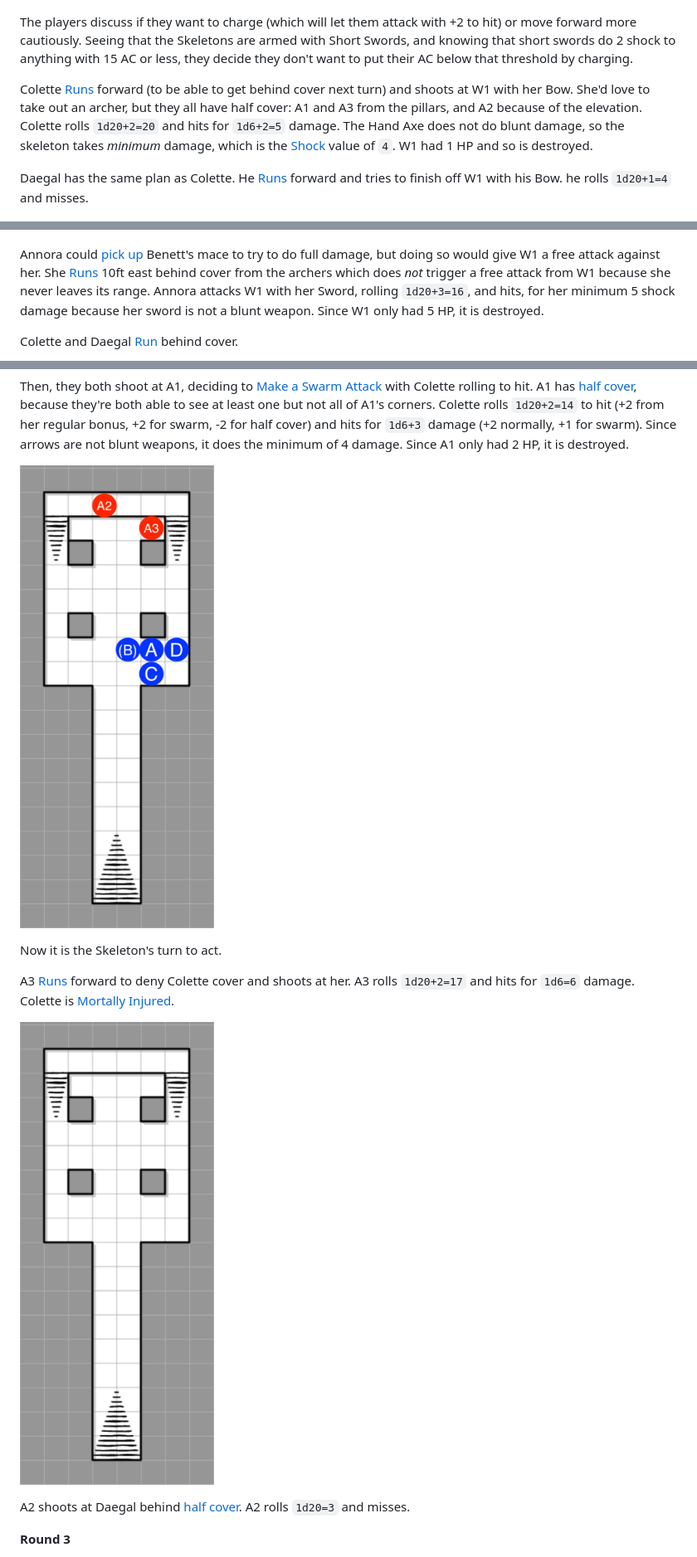
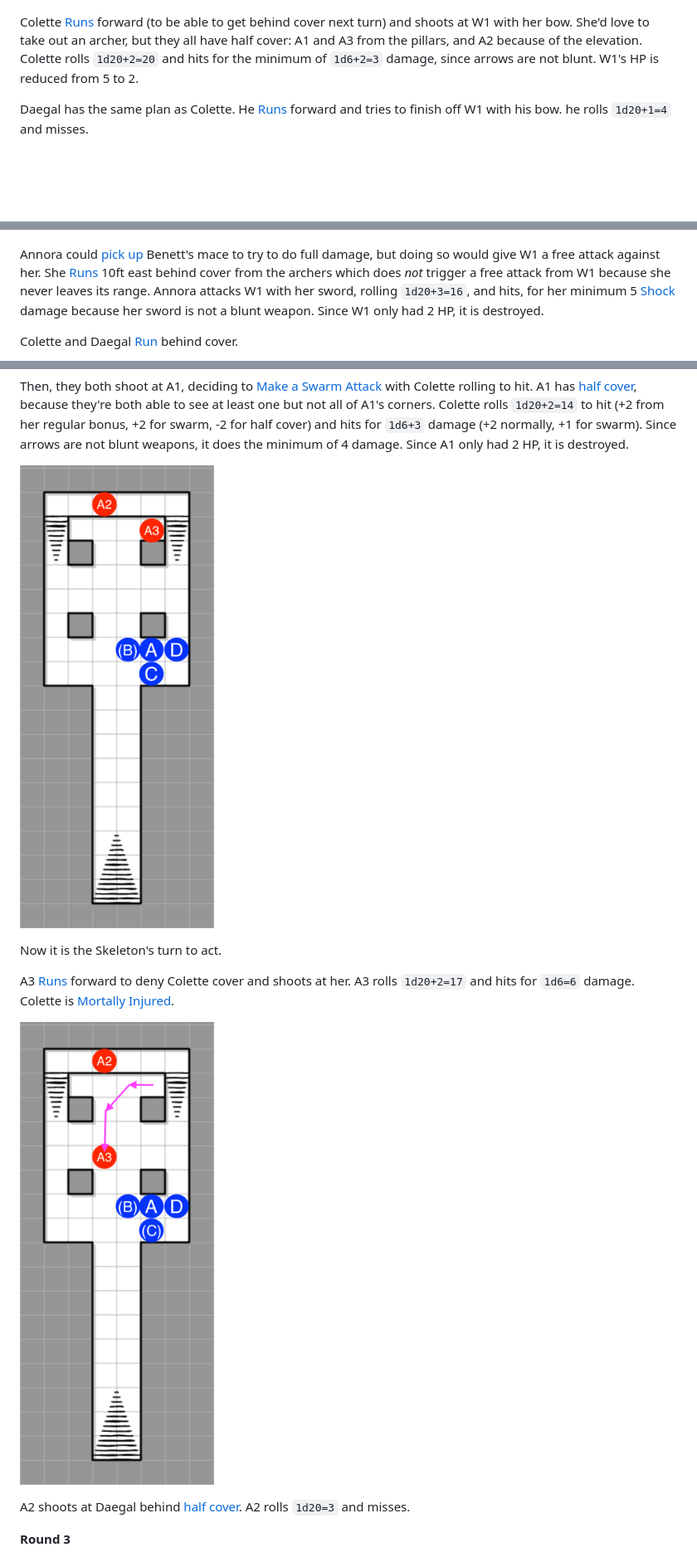
Before and after one commit to luizbgomide/sovereign, a Markdown page: examples.md, 3 parts joined by grey strips. Shown: that part at 83% size. GitHub-like rendering; pictures changed too: assets/images/combat-6.png, assets/images/combat-7.png; blank space fills up the shorter version.

Commit message:
fix bugs in the combat example

```diff
--- a/examples.md
+++ b/examples.md
@@ -278,11 +282,9 @@ Bennett uses [Screen an Ally](/combat#screen-an-ally-move) to get beside Annora
 
 ![tiny](/assets/images/combat-2.png)
 
-The players discuss if they want to charge (which will let them attack with +2 to hit) or move forward more cautiously. Seeing that the Skeletons are armed with Short Swords, and knowing that short swords do 2 shock to anything with 15 AC or less, they decide they don't want to put their AC below that threshold by charging.
+Colette [Runs](/combat#run-move) forward (to be able to get behind cover next turn) and shoots at W1 with her bow. She'd love to take out an archer, but they all have half cover: A1 and A3 from the pillars, and A2 because of the elevation. Colette rolls `1d20+2=20` and hits for the minimum of `1d6+2=3` damage, since arrows are not blunt. W1's HP is reduced from 5 to 2.
 
-Colette [Runs](/combat#run-move) forward (to be able to get behind cover next turn) and shoots at W1 with her Bow. She'd love to take out an archer, but they all have half cover: A1 and A3 from the pillars, and A2 because of the elevation. Colette rolls `1d20+2=20` and hits for `1d6+2=5` damage. The Hand Axe does not do blunt damage, so the skeleton takes *minimum* damage, which is the [Shock](/rules#shock) value of `4`. W1 had 1 HP and so is destroyed.
-
-Daegal has the same plan as Colette. He [Runs](/combat#run-move) forward and tries to finish off W1 with his Bow. he rolls `1d20+1=4` and misses.
+Daegal has the same plan as Colette. He [Runs](/combat#run-move) forward and tries to finish off W1 with his bow. he rolls `1d20+1=4` and misses.
 
 ![tiny](/assets/images/combat-3.png)
 
@@ -296,7 +298,7 @@ The GM randomly determines that the Archers all attack Benett as well, as a [Swa
 
 ![tiny](/assets/images/combat-4.png)
 
-Annora could [pick up](/combat#pick-up-an-item-move) Benett's mace to try to do full damage, but doing so would give W1 a free attack against her. She [Runs](/combat#run-move) 10ft east behind cover from the archers which does *not* trigger a free attack from W1 because she never leaves its range. Annora attacks W1 with her Sword, rolling `1d20+3=16`, and hits, for her minimum 5 shock damage because her sword is not a blunt weapon. Since W1 only had 5 HP, it is destroyed.
+Annora could [pick up](/combat#pick-up-an-item-move) Benett's mace to try to do full damage, but doing so would give W1 a free attack against her. She [Runs](/combat#run-move) 10ft east behind cover from the archers which does *not* trigger a free attack from W1 because she never leaves its range. Annora attacks W1 with her sword, rolling `1d20+3=16`, and hits, for her minimum 5 [Shock](/rules#shock) damage because her sword is not a blunt weapon. Since W1 only had 2 HP, it is destroyed.
 
 Colette and Daegal [Run](/combat#run-move) behind cover.
 
```
Also changed, not shown: other parts of examples.md (+7 -3 lines).
